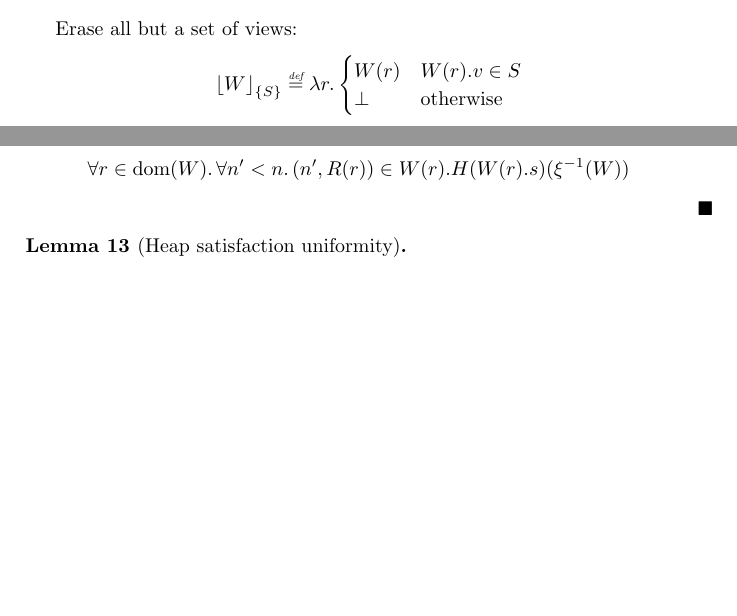
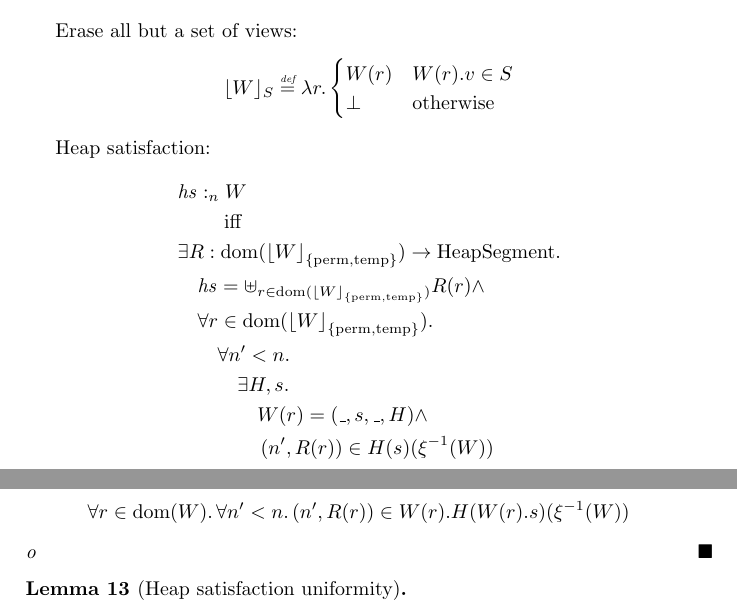
Before and after one commit to dominiquedevriese/capability-machine-reasoning-on-paper, a LaTeX document (capability-machine.tex): two parts of pages 16 and 24 of 50 before the commit and two parts of pages 16 and 25 of 51 after it, joined at a grey line, cut so that both start at the same text, the shorter picture padded with empty space. Compiled offline with pdfLaTeX.

Commit message:
Added heap satisfaction

```diff
--- a/capability-machine.tex
+++ b/capability-machine.tex
@@ -1003,11 +1003,26 @@ We now get two future world relations $\futurewk$ and $\futurestr$ are defined a
 
 Erase all but a set of views:
 \begin{align*}
-  \erase{W}{S} \defeq \lambda r \ldotp
+  \lfloor W \rfloor_S \defeq \lambda r \ldotp
   \begin{cases}
     W(r) & W(r).v \in S\\
     \bot & \text{otherwise}
   \end{cases}
+\end{align*}
+
+Heap satisfaction:
+\begin{align*}
+&\heapSat[\hs]{n}{W} \\
+&\qquad\text{ iff }\\
+&  \begin{aligned}[t]
+    &\exists R : \dom(\erase{W}{\perma,\temp}) \rightarrow \HeapSegments \ldotp \\
+    &\quad \hs = \uplus_{r\in\dom(\erase{W}{\perma,\temp})}R(r) \land \\
+    &\quad \forall r \in \dom(\erase{W}{\perma,\temp}) \ldotp\\
+    &\qquad \forall n'<n \ldotp \\
+    &\qquad \quad \exists H,s \ldotp\\
+    &\qquad \qquad W(r) = (\_,s,\_,H) \land \\
+    &\qquad \qquad \npair[n']{R(r)} \in H(s)(\xi^{-1}(W))\\
+  \end{aligned}
 \end{align*}
 
 Standard regions for when writing locally is permitted:
@@ -1462,7 +1477,7 @@ For regions $(s_1,\phi_1,H_1), (s_2,\phi_2,H_2) \in \Regions$
   &\forall r \in \dom(W) \ldotp \forall n' < n \ldotp \npair[n']{R(r)} \in W(r).H(W(r).s)(\xi^{-1}(W))
 \end{aligned}
 \end{align*}
-\end{definition}
+o\end{definition}
 
 \begin{lemma}[Heap satisfaction uniformity]
 \label{lem:heapsat-dc}
```
